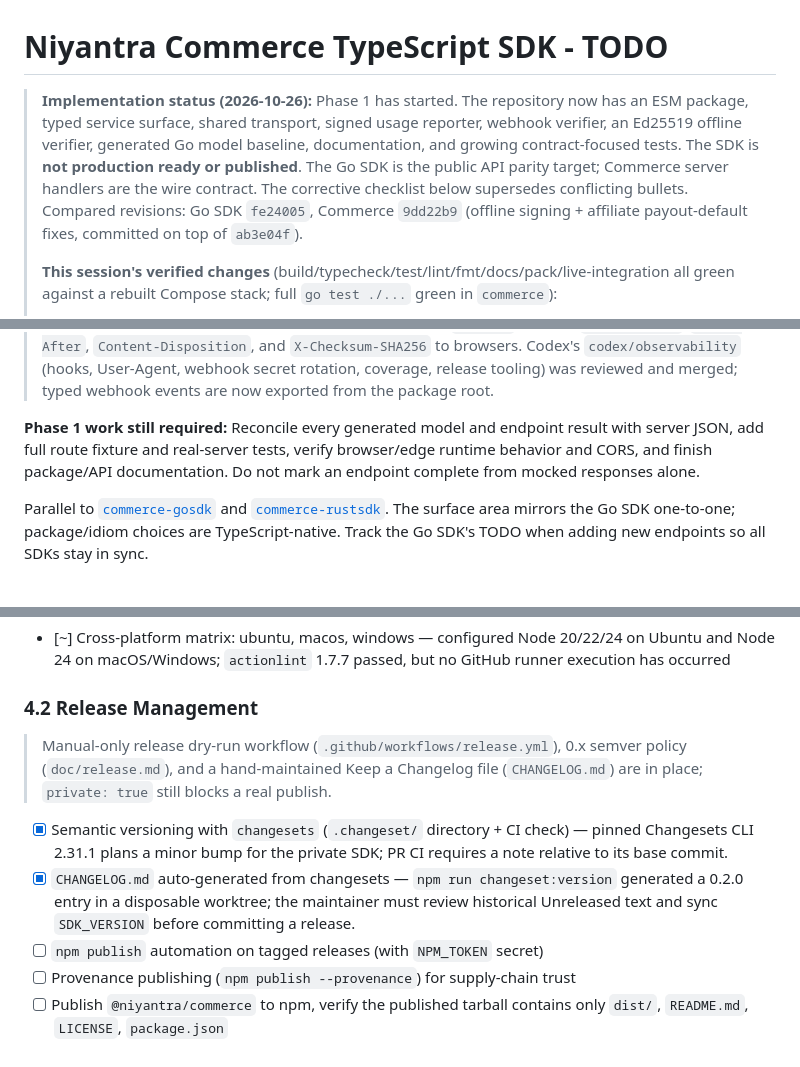
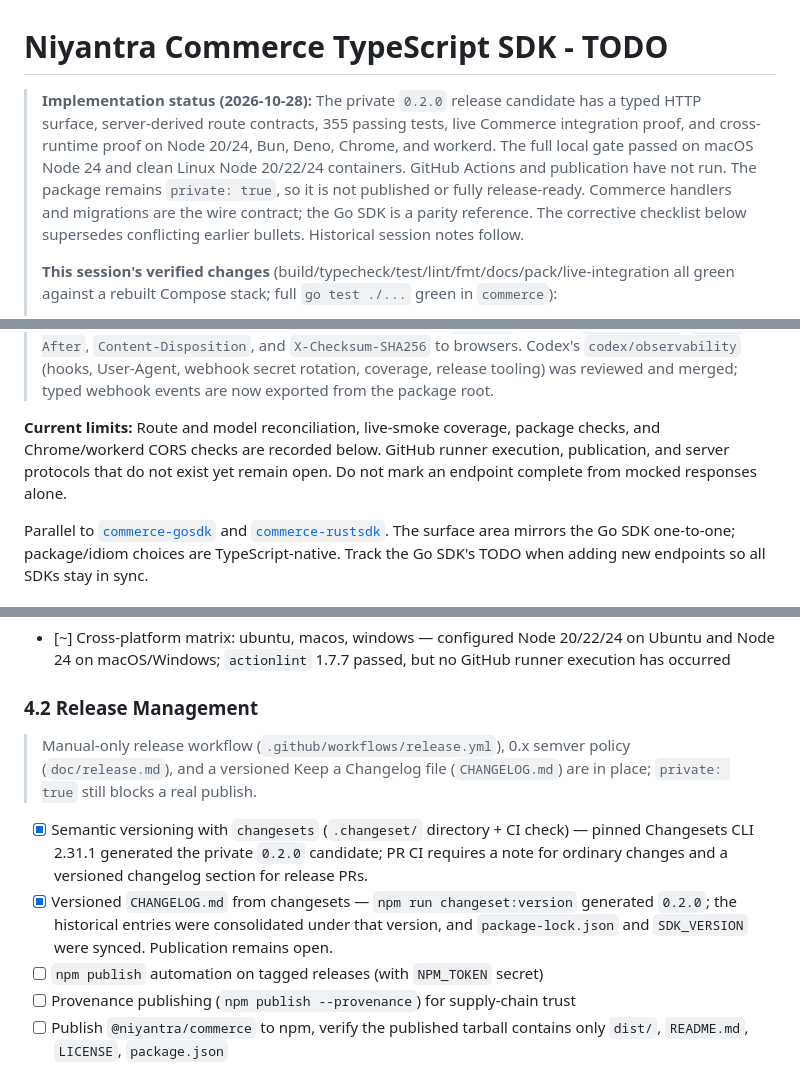
Before and after one commit to Niyantra-Labs/commerce-tssdk, a Markdown page: spec/todo.md, 3 parts joined by grey strips. GitHub-like rendering.

```diff
--- a/spec/todo.md
+++ b/spec/todo.md
@@ -1,6 +1,6 @@
 # Niyantra Commerce TypeScript SDK - TODO
 
-> **Implementation status (2026-10-26):** Phase 1 has started. The repository now has an ESM package, typed service surface, shared transport, signed usage reporter, webhook verifier, an Ed25519 offline verifier, generated Go model baseline, documentation, and growing contract-focused tests. The SDK is **not production ready or published**. The Go SDK is the public API parity target; Commerce server handlers are the wire contract. The corrective checklist below supersedes conflicting bullets. Compared revisions: Go SDK `fe24005`, Commerce `9dd22b9` (offline signing + affiliate payout-default fixes, committed on top of `ab3e04f`).
+> **Implementation status (2026-10-28):** The private `0.2.0` release candidate has a typed HTTP surface, server-derived route contracts, 355 passing tests, live Commerce integration proof, and cross-runtime proof on Node 20/24, Bun, Deno, Chrome, and workerd. The full local gate passed on macOS Node 24 and clean Linux Node 20/22/24 containers. GitHub Actions and publication have not run. The package remains `private: true`, so it is not published or fully release-ready. Commerce handlers and migrations are the wire contract; the Go SDK is a parity reference. The corrective checklist below supersedes conflicting earlier bullets. Historical session notes follow.
 >
 > **This session's verified changes** (build/typecheck/test/lint/fmt/docs/pack/live-integration all green against a rebuilt Compose stack; full `go test ./...` green in `commerce`):
 >
@@ -32,7 +32,7 @@
 
 > **Session 3, parallel round 2 (Claude half):** typed webhook events (`src/webhook-events.ts`, matched against the server's `KnownEventTypes` and proven with real deliveries); enum unions for 131 fields from the CHECK constraints; commerce `2e8255c` widens `payments_gateway_check` (payments captured through any provider other than Razorpay/Stripe could not be recorded — proven by a rolled-back PayPal insert on the live database); commerce `30b0eed` exposes `X-Request-ID`, `Retry-After`, `Content-Disposition`, and `X-Checksum-SHA256` to browsers. Codex's `codex/observability` (hooks, User-Agent, webhook secret rotation, coverage, release tooling) was reviewed and merged; typed webhook events are now exported from the package root.
 
-**Phase 1 work still required:** Reconcile every generated model and endpoint result with server JSON, add full route fixture and real-server tests, verify browser/edge runtime behavior and CORS, and finish package/API documentation. Do not mark an endpoint complete from mocked responses alone.
+**Current limits:** Route and model reconciliation, live-smoke coverage, package checks, and Chrome/workerd CORS checks are recorded below. GitHub runner execution, publication, and server protocols that do not exist yet remain open. Do not mark an endpoint complete from mocked responses alone.
 
 Parallel to [`commerce-gosdk`](https://github.com/Niyantra-Labs/commerce-gosdk)
 and [`commerce-rustsdk`](https://github.com/Niyantra-Labs/commerce-rustsdk).
@@ -289,10 +289,10 @@ Each service is a class (or object literal with methods) that shares a reference
 
 ### 4.2 Release Management
 
-> Manual-only release dry-run workflow (`.github/workflows/release.yml`), 0.x semver policy (`doc/release.md`), and a hand-maintained Keep a Changelog file (`CHANGELOG.md`) are in place; `private: true` still blocks a real publish.
+> Manual-only release workflow (`.github/workflows/release.yml`), 0.x semver policy (`doc/release.md`), and a versioned Keep a Changelog file (`CHANGELOG.md`) are in place; `private: true` still blocks a real publish.
 
-- [x] Semantic versioning with `changesets` (`.changeset/` directory + CI check) — pinned Changesets CLI 2.31.1 plans a minor bump for the private SDK; PR CI requires a note relative to its base commit.
-- [x] `CHANGELOG.md` auto-generated from changesets — `npm run changeset:version` generated a 0.2.0 entry in a disposable worktree; the maintainer must review historical Unreleased text and sync `SDK_VERSION` before committing a release.
+- [x] Semantic versioning with `changesets` (`.changeset/` directory + CI check) — pinned Changesets CLI 2.31.1 generated the private `0.2.0` candidate; PR CI requires a note for ordinary changes and a versioned changelog section for release PRs.
+- [x] Versioned `CHANGELOG.md` from changesets — `npm run changeset:version` generated `0.2.0`; the historical entries were consolidated under that version, and `package-lock.json` and `SDK_VERSION` were synced. Publication remains open.
 - [ ] `npm publish` automation on tagged releases (with `NPM_TOKEN` secret)
 - [ ] Provenance publishing (`npm publish --provenance`) for supply-chain trust
 - [ ] Publish `@niyantra/commerce` to npm, verify the published tarball contains only `dist/`, `README.md`, `LICENSE`, `package.json`
```
Also changed, not shown: other parts of spec/todo.md (+4 -4 lines), doc/release.md (+2 -2 lines), spec/codex-handoff.md (+22 -0 lines).
